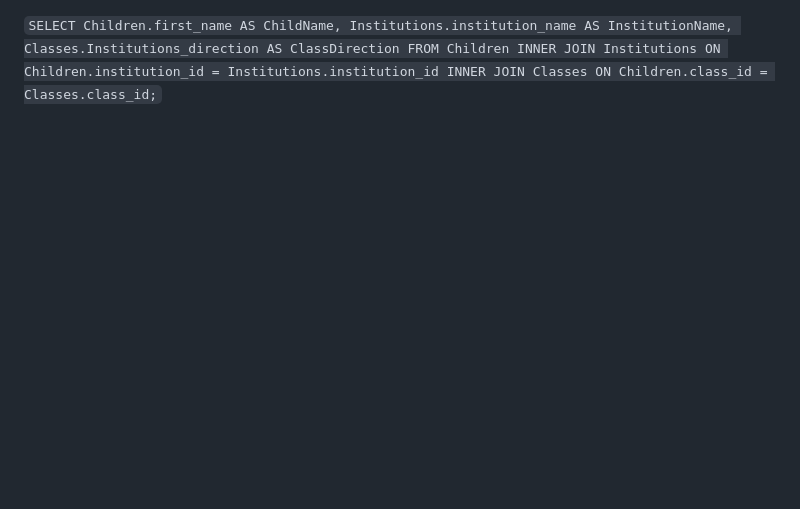
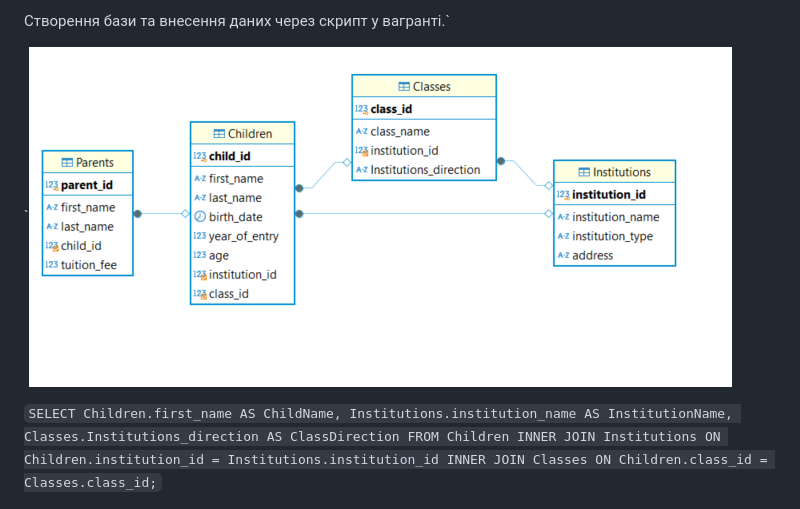
Before and after one commit to YuraPetrenko/DevOps, a Markdown page: Lecture_13/readme.md, the part around the change. Drawn GitHub-style; pictures changed too: Lecture_13/Screenshots/createDataBaseAndInsertData.PNG (added); blank space fills up the shorter version.

Commit message:
refactor

```diff
--- a/Lecture_13/readme.md
+++ b/Lecture_13/readme.md
@@ -1,3 +1,7 @@
+Створення бази та внесення даних через скрипт у вагранті.`
+
+`![Створення бази та додавання даних]( Screenshots/createDataBaseAndInsertData.PNG)
+
 `SELECT
 Children.first_name AS ChildName,
 Institutions.institution_name AS InstitutionName,
```
